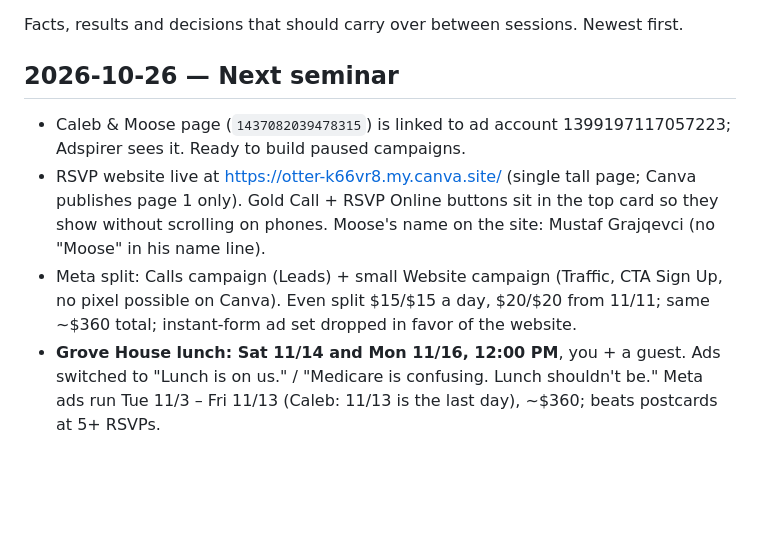
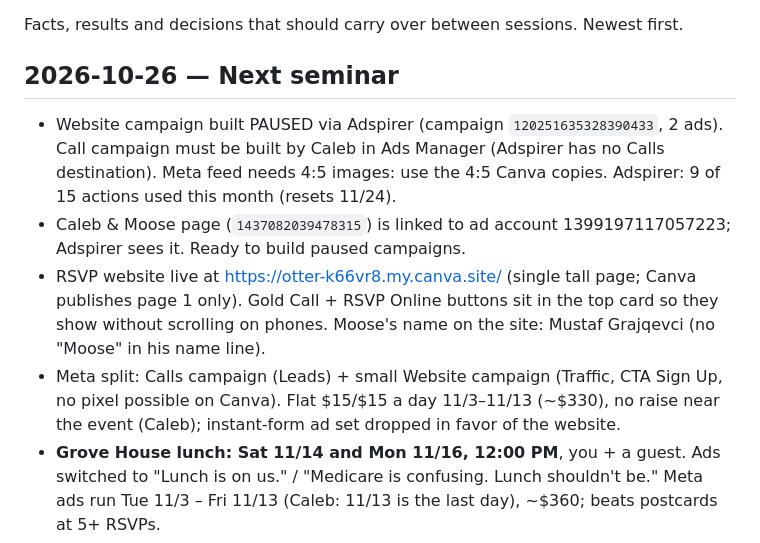
Before and after one commit to calebjurkonis-create/claude-blc-marketing, a Markdown page: MEMORY.md, the part around the change. Drawn GitHub-style; blank space fills up the shorter version.

```diff
--- a/MEMORY.md
+++ b/MEMORY.md
@@ -3,9 +3,10 @@
 Facts, results and decisions that should carry over between sessions. Newest first.
 
 ## 2026-10-26 — Next seminar
+- Website campaign built PAUSED via Adspirer (campaign `120251635328390433`, 2 ads). Call campaign must be built by Caleb in Ads Manager (Adspirer has no Calls destination). Meta feed needs 4:5 images: use the 4:5 Canva copies. Adspirer: 9 of 15 actions used this month (resets 11/24).
 - Caleb & Moose page (`1437082039478315`) is linked to ad account 1399197117057223; Adspirer sees it. Ready to build paused campaigns.
 - RSVP website live at https://otter-k66vr8.my.canva.site/ (single tall page; Canva publishes page 1 only). Gold Call + RSVP Online buttons sit in the top card so they show without scrolling on phones. Moose's name on the site: Mustaf Grajqevci (no "Moose" in his name line).
-- Meta split: Calls campaign (Leads) + small Website campaign (Traffic, CTA Sign Up, no pixel possible on Canva). Even split $15/$15 a day, $20/$20 from 11/11; same ~$360 total; instant-form ad set dropped in favor of the website.
+- Meta split: Calls campaign (Leads) + small Website campaign (Traffic, CTA Sign Up, no pixel possible on Canva). Flat $15/$15 a day 11/3–11/13 (~$330), no raise near the event (Caleb); instant-form ad set dropped in favor of the website.
 - **Grove House lunch: Sat 11/14 and Mon 11/16, 12:00 PM**, you + a guest. Ads switched to "Lunch is on us." / "Medicare is confusing. Lunch shouldn't be." Meta ads run Tue 11/3 – Fri 11/13 (Caleb: 11/13 is the last day), ~$360; beats postcards at 5+ RSVPs.
 - Facebook page "Caleb & Moose: Medicare & Retirement Workshops" being created by Caleb; profile picture in `brand/caleb-moose-profile.png`.
 - Facebook cover: on phones only the middle ~55% of the width shows, the back/search/more buttons sit over the upper third, and the profile photo covers the bottom center. Keep cover text to one short line in the middle band (Canva 851×315: x 200–650, y 115–150). Phone number and "Hosted by" live in the page info, not the cover.
```
Also changed, not shown: seminars/grove-house/meta-ads.md (+17 -22 lines), 1 other file.
